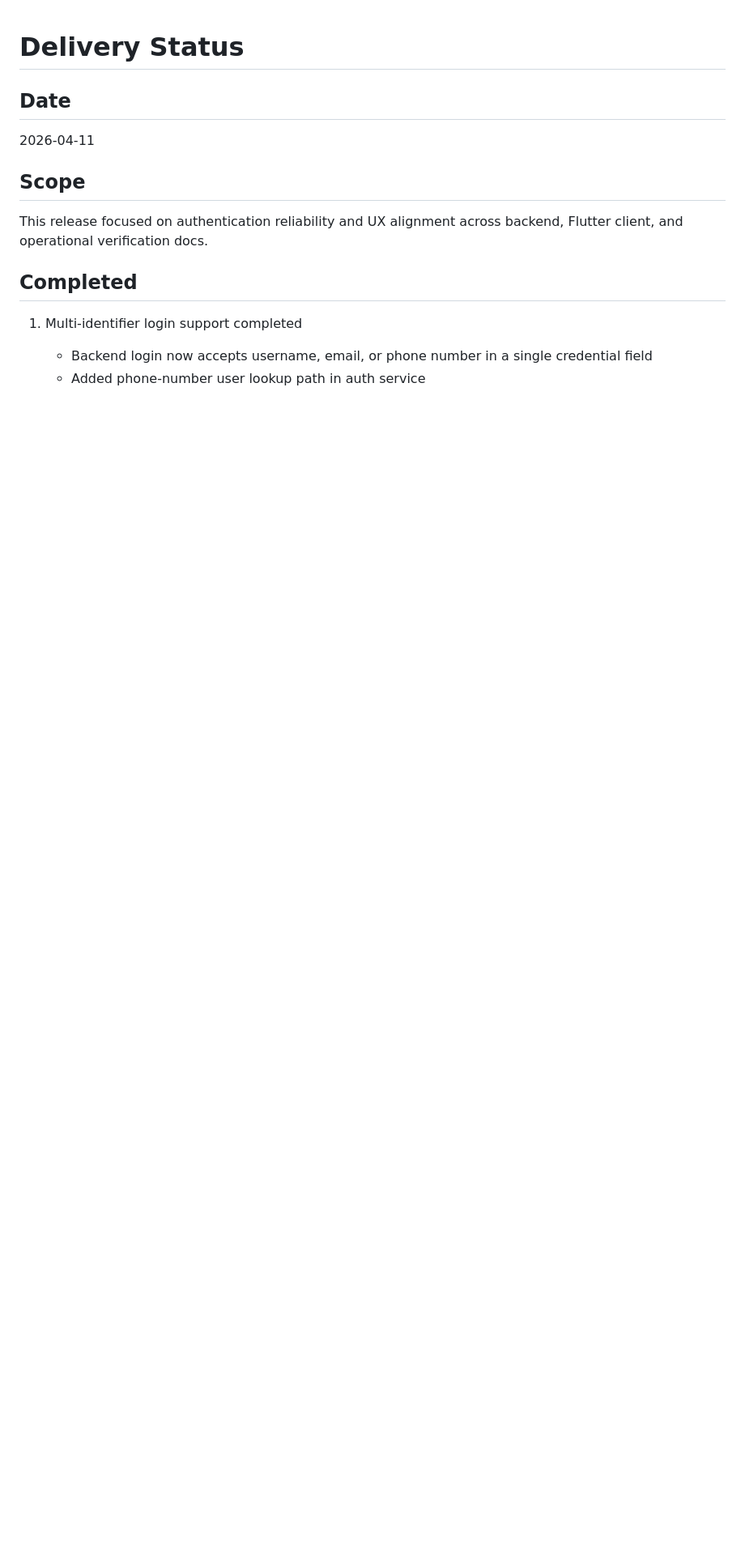
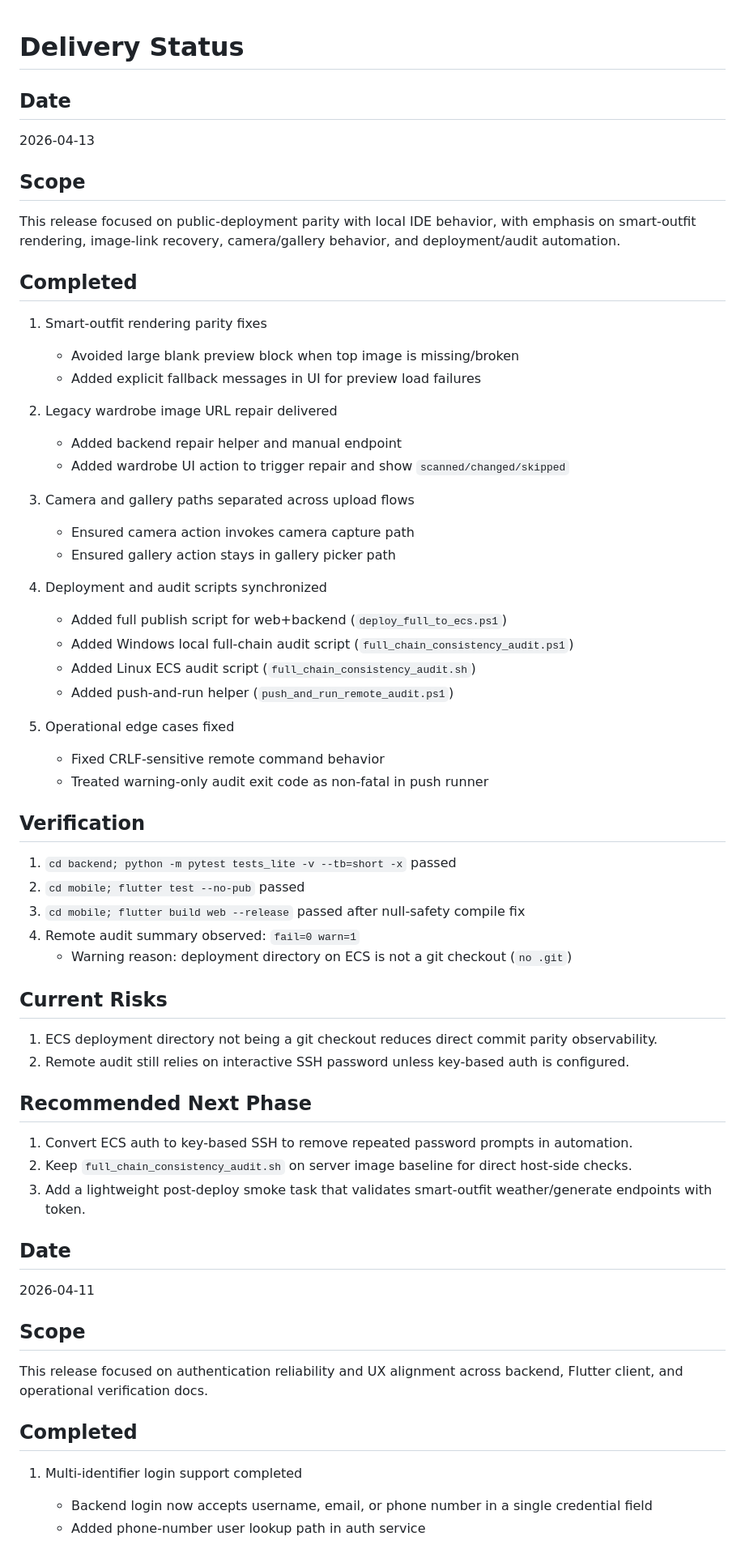
Before and after one commit to fyw276/basketball-kaggle-project, a Markdown page: docs/DELIVERY_STATUS.md, the part around the change. Shown at 81% size. GitHub-like rendering; blank space fills up the shorter version.

```diff
--- a/docs/DELIVERY_STATUS.md
+++ b/docs/DELIVERY_STATUS.md
@@ -1,4 +1,55 @@
 # Delivery Status
+
+## Date
+
+2026-04-13
+
+## Scope
+
+This release focused on public-deployment parity with local IDE behavior, with emphasis on smart-outfit rendering, image-link recovery, camera/gallery behavior, and deployment/audit automation.
+
+## Completed
+
+1. Smart-outfit rendering parity fixes
+   - Avoided large blank preview block when top image is missing/broken
+   - Added explicit fallback messages in UI for preview load failures
+
+2. Legacy wardrobe image URL repair delivered
+   - Added backend repair helper and manual endpoint
+   - Added wardrobe UI action to trigger repair and show `scanned/changed/skipped`
+
+3. Camera and gallery paths separated across upload flows
+   - Ensured camera action invokes camera capture path
+   - Ensured gallery action stays in gallery picker path
+
+4. Deployment and audit scripts synchronized
+   - Added full publish script for web+backend (`deploy_full_to_ecs.ps1`)
+   - Added Windows local full-chain audit script (`full_chain_consistency_audit.ps1`)
+   - Added Linux ECS audit script (`full_chain_consistency_audit.sh`)
+   - Added push-and-run helper (`push_and_run_remote_audit.ps1`)
+
+5. Operational edge cases fixed
+   - Fixed CRLF-sensitive remote command behavior
+   - Treated warning-only audit exit code as non-fatal in push runner
+
+## Verification
+
+1. `cd backend; python -m pytest tests_lite -v --tb=short -x` passed
+2. `cd mobile; flutter test --no-pub` passed
+3. `cd mobile; flutter build web --release` passed after null-safety compile fix
+4. Remote audit summary observed: `fail=0 warn=1`
+   - Warning reason: deployment directory on ECS is not a git checkout (`no .git`)
+
+## Current Risks
+
+1. ECS deployment directory not being a git checkout reduces direct commit parity observability.
+2. Remote audit still relies on interactive SSH password unless key-based auth is configured.
+
+## Recommended Next Phase
+
+1. Convert ECS auth to key-based SSH to remove repeated password prompts in automation.
+2. Keep `full_chain_consistency_audit.sh` on server image baseline for direct host-side checks.
+3. Add a lightweight post-deploy smoke task that validates smart-outfit weather/generate endpoints with token.
 
 ## Date
 
```
Also changed, not shown: README.md (+15 -0 lines), docs/RELEASE_2026-04-13_DEPLOY_AUDIT_AND_PARITY.md (added, +140 -0 lines).
